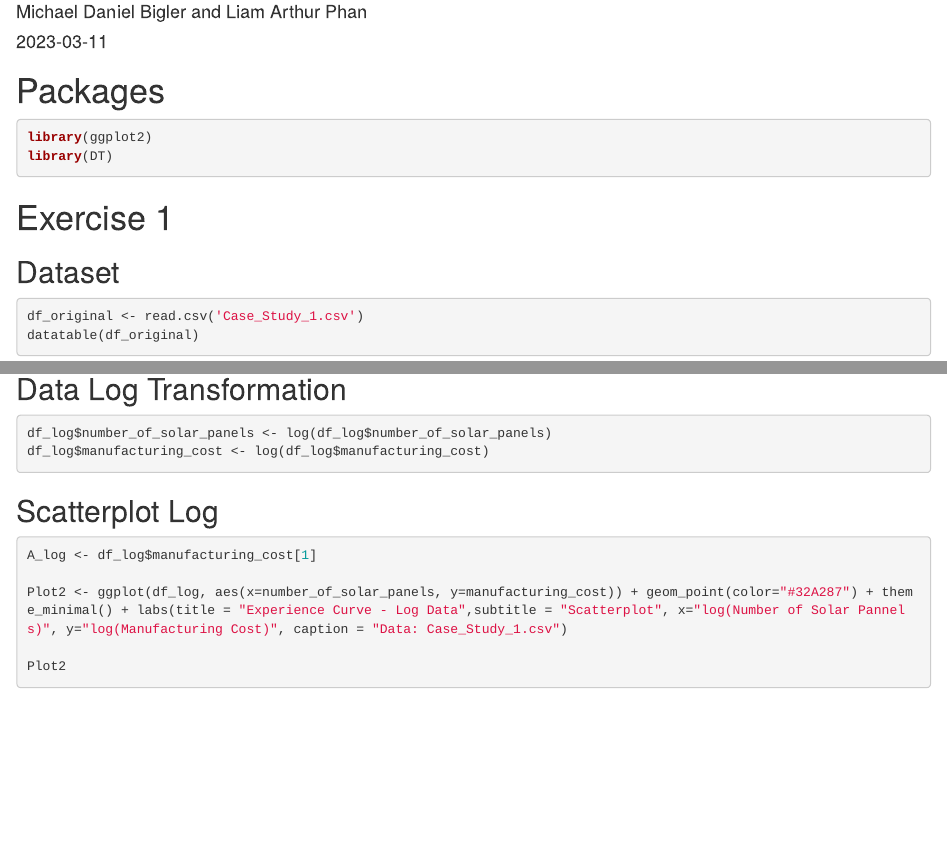
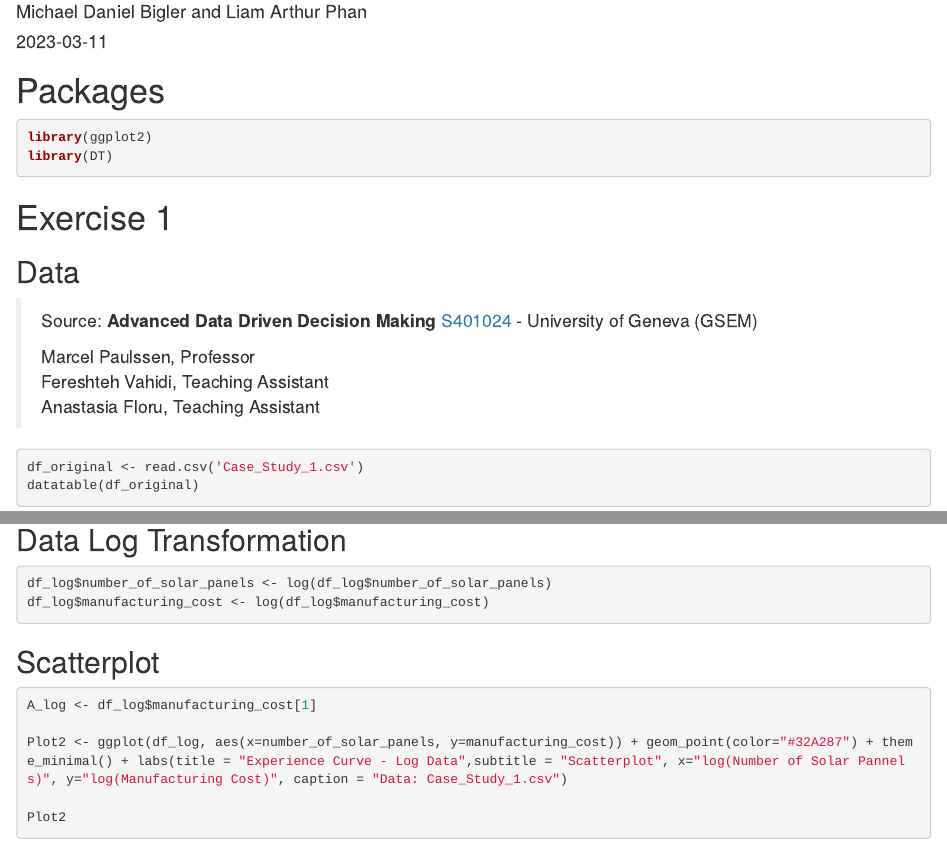
Before and after one commit to realbigi/ADDDM_C1, an R Markdown document (Case_Study_1.Rmd): the page in a window 1100 px wide, from 70 px down, and a second part further down, joined at a grey line. Rendered offline with R 4.5, knitr and Pandoc, with nearby package versions; drawn as R Markdown's standard HTML page in place of the format the file asks for.

Commit message:
tidy up more

````diff
--- a/Case_Study_1.Rmd
+++ b/Case_Study_1.Rmd
@@ -30,7 +30,13 @@ library(DT)
 
 # Exercise 1
 
-## Dataset
+## Data
+
+> Source: **Advanced Data Driven Decision Making** [S401024](https://moodle.unige.ch/course/view.php?id=2675 "2675") - University of Geneva (GSEM)
+>
+> Marcel Paulssen, Professor\
+> Fereshteh Vahidi, Teaching Assistant\
+> Anastasia Floru, Teaching Assistant
 
 ```{r load data}
 
@@ -85,7 +79,7 @@ df_log$manufacturing_cost <- log(df_log$manufacturing_cost)
 
 ```
 
-## Scatterplot Log
+## Scatterplot
 
 ```{r Scatter plot Log}
 
````
Also changed, not shown: Case_Study_1.Rmd (24 more changed lines).
